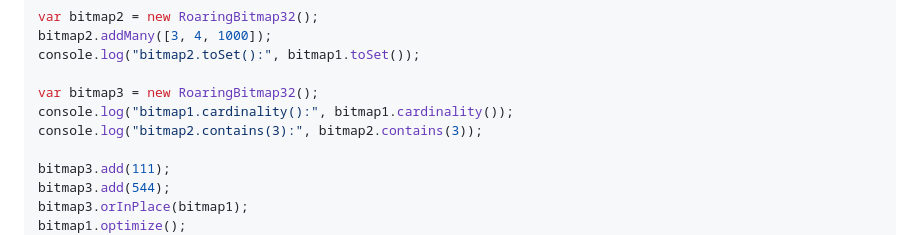
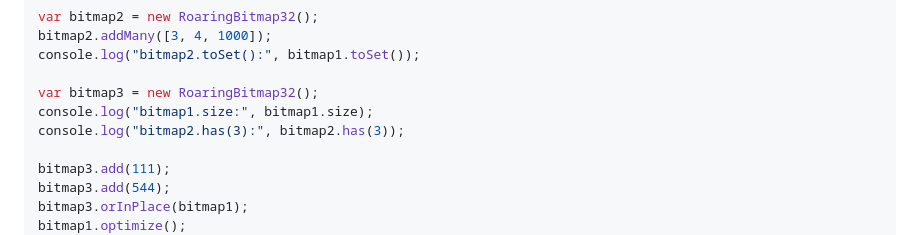
Before and after one commit to SalvatorePreviti/roaring-wasm, a Markdown page: README.md, the part around the change. GitHub-like rendering.

Commit message:
improve docs

```diff
--- a/README.md
+++ b/README.md
@@ -50,8 +50,8 @@ bitmap2.addMany([3, 4, 1000]);
 console.log("bitmap2.toSet():", bitmap1.toSet());
 
 var bitmap3 = new RoaringBitmap32();
-console.log("bitmap1.cardinality():", bitmap1.cardinality());
-console.log("bitmap2.contains(3):", bitmap2.contains(3));
+console.log("bitmap1.size:", bitmap1.size);
+console.log("bitmap2.has(3):", bitmap2.has(3));
 
 bitmap3.add(111);
 bitmap3.add(544);
```
